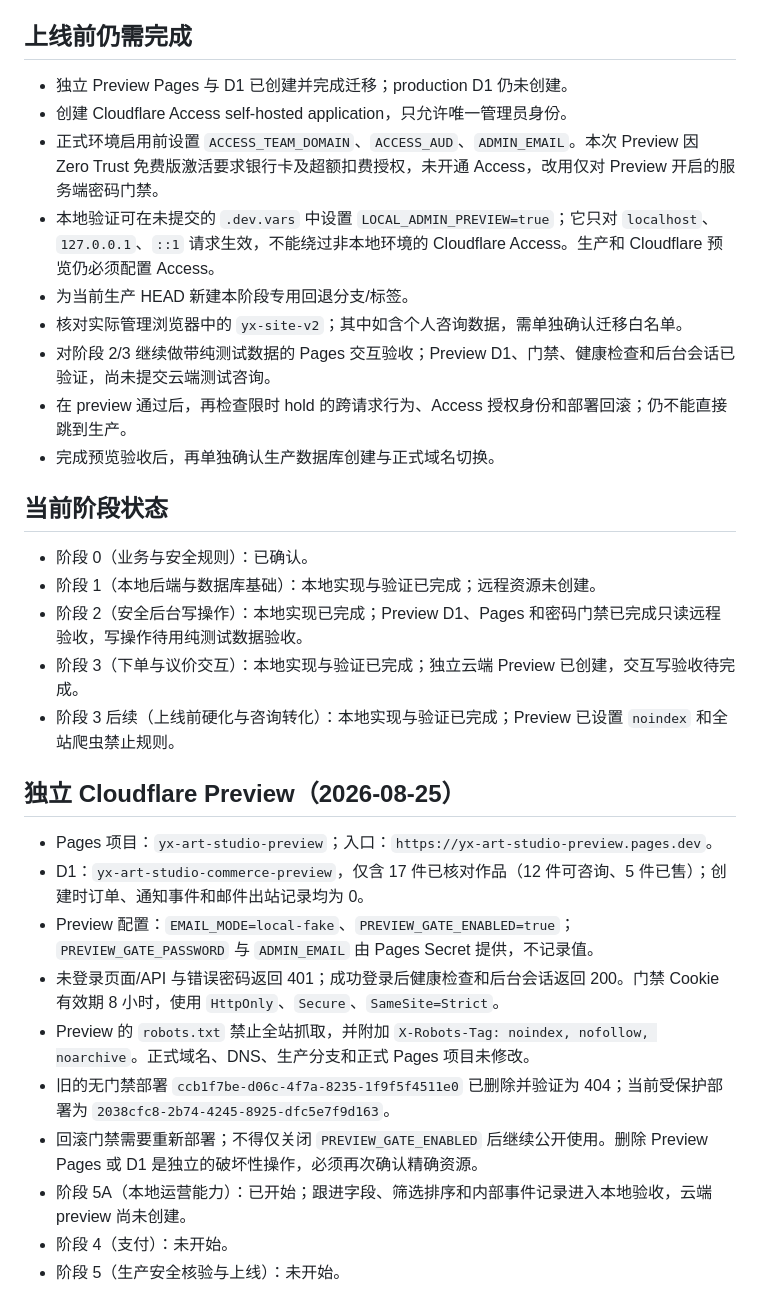
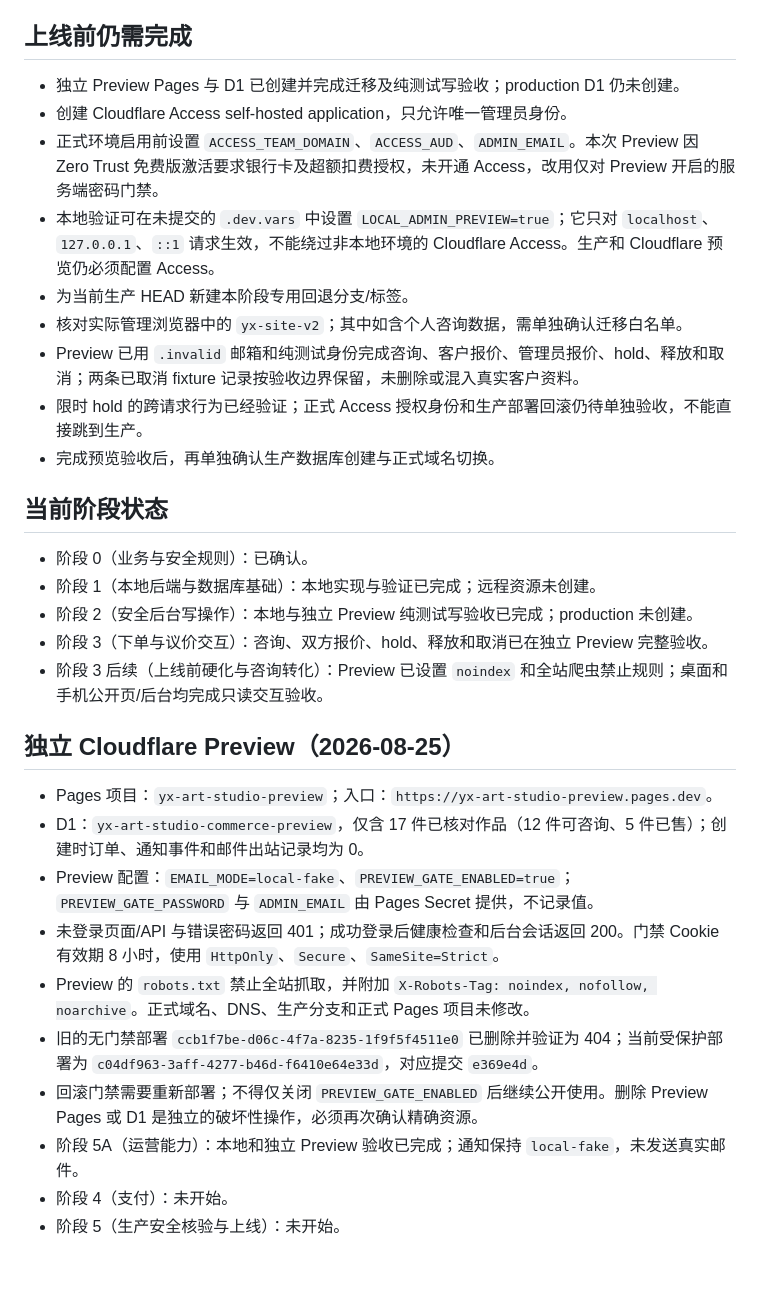
Before and after one commit to you0611/art-portfolio, a Markdown page: docs/commerce-backend.md, the part around the change. GitHub-like rendering; blank space fills up the shorter version.

```diff
--- a/docs/commerce-backend.md
+++ b/docs/commerce-backend.md
@@ -116,23 +116,23 @@
 
 ## 上线前仍需完成
 
-- 独立 Preview Pages 与 D1 已创建并完成迁移；production D1 仍未创建。
+- 独立 Preview Pages 与 D1 已创建并完成迁移及纯测试写验收；production D1 仍未创建。
 - 创建 Cloudflare Access self-hosted application，只允许唯一管理员身份。
 - 正式环境启用前设置 `ACCESS_TEAM_DOMAIN`、`ACCESS_AUD`、`ADMIN_EMAIL`。本次 Preview 因 Zero Trust 免费版激活要求银行卡及超额扣费授权，未开通 Access，改用仅对 Preview 开启的服务端密码门禁。
 - 本地验证可在未提交的 `.dev.vars` 中设置 `LOCAL_ADMIN_PREVIEW=true`；它只对 `localhost`、`127.0.0.1`、`::1` 请求生效，不能绕过非本地环境的 Cloudflare Access。生产和 Cloudflare 预览仍必须配置 Access。
 - 为当前生产 HEAD 新建本阶段专用回退分支/标签。
 - 核对实际管理浏览器中的 `yx-site-v2`；其中如含个人咨询数据，需单独确认迁移白名单。
-- 对阶段 2/3 继续做带纯测试数据的 Pages 交互验收；Preview D1、门禁、健康检查和后台会话已验证，尚未提交云端测试咨询。
-- 在 preview 通过后，再检查限时 hold 的跨请求行为、Access 授权身份和部署回滚；仍不能直接跳到生产。
+- Preview 已用 `.invalid` 邮箱和纯测试身份完成咨询、客户报价、管理员报价、hold、释放和取消；两条已取消 fixture 记录按验收边界保留，未删除或混入真实客户资料。
+- 限时 hold 的跨请求行为已经验证；正式 Access 授权身份和生产部署回滚仍待单独验收，不能直接跳到生产。
 - 完成预览验收后，再单独确认生产数据库创建与正式域名切换。
 
 ## 当前阶段状态
 
 - 阶段 0（业务与安全规则）：已确认。
 - 阶段 1（本地后端与数据库基础）：本地实现与验证已完成；远程资源未创建。
-- 阶段 2（安全后台写操作）：本地实现已完成；Preview D1、Pages 和密码门禁已完成只读远程验收，写操作待用纯测试数据验收。
-- 阶段 3（下单与议价交互）：本地实现与验证已完成；独立云端 Preview 已创建，交互写验收待完成。
-- 阶段 3 后续（上线前硬化与咨询转化）：本地实现与验证已完成；Preview 已设置 `noindex` 和全站爬虫禁止规则。
+- 阶段 2（安全后台写操作）：本地与独立 Preview 纯测试写验收已完成；production 未创建。
+- 阶段 3（下单与议价交互）：咨询、双方报价、hold、释放和取消已在独立 Preview 完整验收。
+- 阶段 3 后续（上线前硬化与咨询转化）：Preview 已设置 `noindex` 和全站爬虫禁止规则；桌面和手机公开页/后台均完成只读交互验收。
 
 ## 独立 Cloudflare Preview（2026-08-25）
 
@@ -141,8 +141,8 @@
 - Preview 配置：`EMAIL_MODE=local-fake`、`PREVIEW_GATE_ENABLED=true`；`PREVIEW_GATE_PASSWORD` 与 `ADMIN_EMAIL` 由 Pages Secret 提供，不记录值。
 - 未登录页面/API 与错误密码返回 401；成功登录后健康检查和后台会话返回 200。门禁 Cookie 有效期 8 小时，使用 `HttpOnly`、`Secure`、`SameSite=Strict`。
 - Preview 的 `robots.txt` 禁止全站抓取，并附加 `X-Robots-Tag: noindex, nofollow, noarchive`。正式域名、DNS、生产分支和正式 Pages 项目未修改。
-- 旧的无门禁部署 `ccb1f7be-d06c-4f7a-8235-1f9f5f4511e0` 已删除并验证为 404；当前受保护部署为 `2038cfc8-2b74-4245-8925-dfc5e7f9d163`。
+- 旧的无门禁部署 `ccb1f7be-d06c-4f7a-8235-1f9f5f4511e0` 已删除并验证为 404；当前受保护部署为 `c04df963-3aff-4277-b46d-f6410e64e33d`，对应提交 `e369e4d`。
 - 回滚门禁需要重新部署；不得仅关闭 `PREVIEW_GATE_ENABLED` 后继续公开使用。删除 Preview Pages 或 D1 是独立的破坏性操作，必须再次确认精确资源。
-- 阶段 5A（本地运营能力）：已开始；跟进字段、筛选排序和内部事件记录进入本地验收，云端 preview 尚未创建。
+- 阶段 5A（运营能力）：本地和独立 Preview 验收已完成；通知保持 `local-fake`，未发送真实邮件。
 - 阶段 4（支付）：未开始。
 - 阶段 5（生产安全核验与上线）：未开始。
```
Also changed, not shown: docs/commerce-operations-checklist.md (+2 -2 lines).
